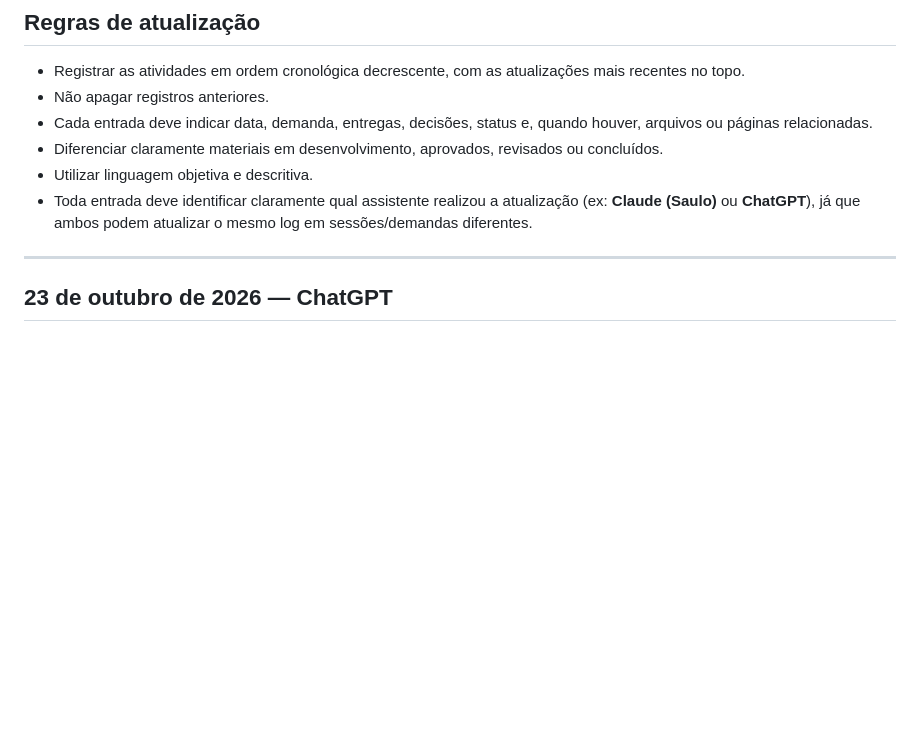
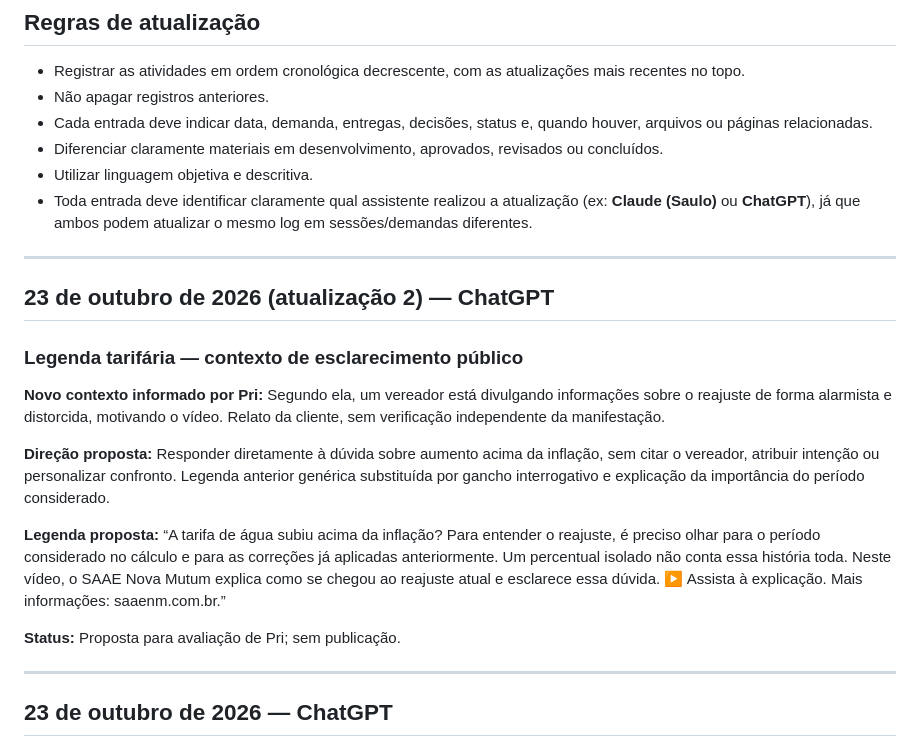
Before and after one commit to hubstudiobr/links, a Markdown page: saae-nova-mutum/LOG-DE-ATIVIDADES.md, the part around the change. GitHub-like rendering; blank space fills up the shorter version.

Commit message:
Ajusta direção da legenda tarifária ao contexto de esclarecimento público

```diff
--- a/saae-nova-mutum/LOG-DE-ATIVIDADES.md
+++ b/saae-nova-mutum/LOG-DE-ATIVIDADES.md
@@ -14,6 +14,21 @@ Manter um histórico organizado de estratégias, conceitos, textos, roteiros, le
 - Diferenciar claramente materiais em desenvolvimento, aprovados, revisados ou concluídos.
 - Utilizar linguagem objetiva e descritiva.
 - Toda entrada deve identificar claramente qual assistente realizou a atualização (ex: **Claude (Saulo)** ou **ChatGPT**), já que ambos podem atualizar o mesmo log em sessões/demandas diferentes.
+
+---
+
+
+## 23 de outubro de 2026 (atualização 2) — ChatGPT
+
+### Legenda tarifária — contexto de esclarecimento público
+
+**Novo contexto informado por Pri:** Segundo ela, um vereador está divulgando informações sobre o reajuste de forma alarmista e distorcida, motivando o vídeo. Relato da cliente, sem verificação independente da manifestação.
+
+**Direção proposta:** Responder diretamente à dúvida sobre aumento acima da inflação, sem citar o vereador, atribuir intenção ou personalizar confronto. Legenda anterior genérica substituída por gancho interrogativo e explicação da importância do período considerado.
+
+**Legenda proposta:** “A tarifa de água subiu acima da inflação? Para entender o reajuste, é preciso olhar para o período considerado no cálculo e para as correções já aplicadas anteriormente. Um percentual isolado não conta essa história toda. Neste vídeo, o SAAE Nova Mutum explica como se chegou ao reajuste atual e esclarece essa dúvida. ▶️ Assista à explicação. Mais informações: saaenm.com.br.”
+
+**Status:** Proposta para avaliação de Pri; sem publicação.
 
 ---
 
```
